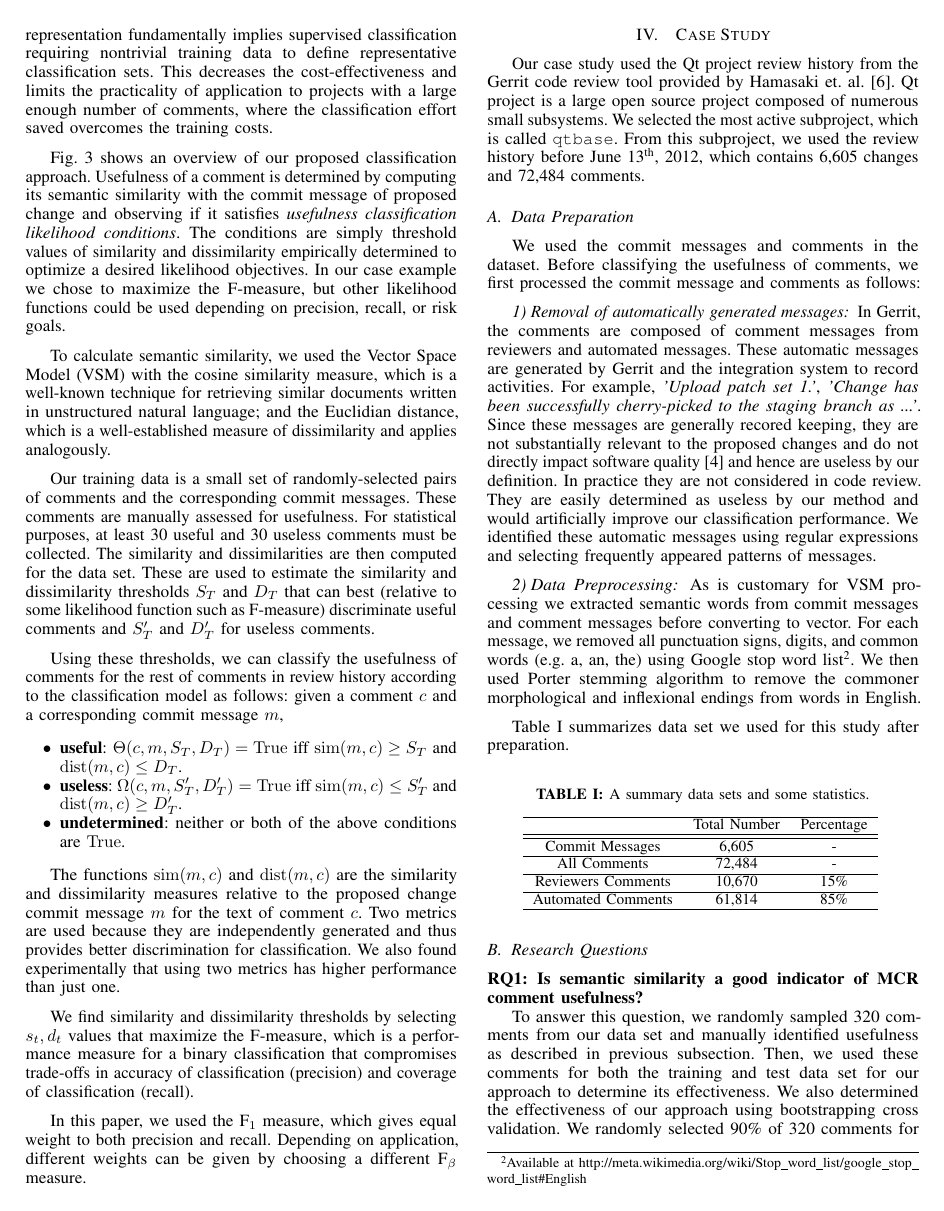
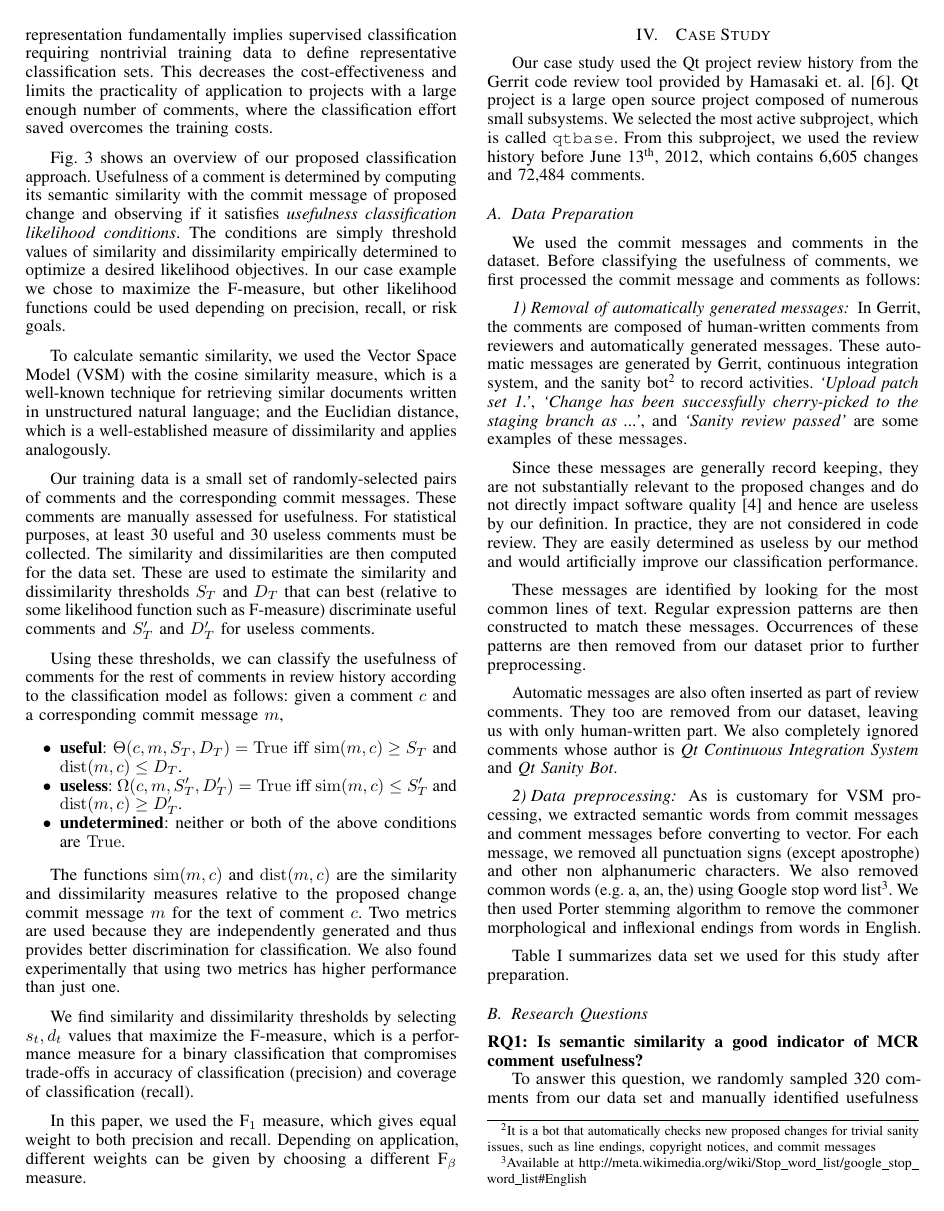
Before and after one commit to sdlab-naist/thaipang-intern-paper, a LaTeX paper (paper.tex, which reads sections/results.tex): page 3 of 5 before the commit and page 3 of 6 after it. Compiled offline with pdfLaTeX; a LaTeX package or settings file that is missing is left out.

Commit message:
Going through the results section.

```diff
--- a/sections/results.tex
+++ b/sections/results.tex
@@ -11,11 +11,26 @@ We used the commit messages and comments in the dataset.
 Before classifying the usefulness of comments, we first processed the commit message and comments as follows:
 
 \subsubsection{Removal of automatically generated messages}
-In Gerrit, the comments are composed of comment messages from reviewers and automated messages. These automatic messages are generated by Gerrit and the integration system to record activities. For example, \textit{'Upload patch set 1.'}, \textit{'Change has been successfully cherry-picked to the staging branch as ...'}. Since these messages are generally recored keeping, they are not substantially relevant to the proposed changes and do not directly impact software quality\cite{Mcintosh} and hence are useless by our definition. In practice they are not considered in code review. They are easily determined as useless by our method and would artificially improve our classification performance. We identified these automatic messages using regular expressions and selecting frequently appeared patterns of messages.
+In Gerrit, the comments are composed of human-written comments from reviewers and automatically generated messages.
+These automatic messages are generated by Gerrit, continuous integration system, and the sanity bot\footnote{It is a bot that automatically checks new proposed changes for trivial sanity issues, such as line endings, copyright notices, and commit messages} to record activities.
+\textit{`Upload patch set 1.'}, \textit{`Change has been successfully cherry-picked to the staging branch as ...'}, and \textit{`Sanity review passed'} are some examples of these messages.
 
+Since these messages are generally record keeping,
+they are not substantially relevant to the proposed changes and do not directly impact software quality\cite{Mcintosh} and hence are useless by our definition.
+In practice, they are not considered in code review.
+They are easily determined as useless by our method and would artificially improve our classification performance.
 
-\subsubsection{Data Preprocessing}
- As is customary for VSM processing we extracted semantic words from commit messages and comment messages before converting to vector. For each message, we removed all punctuation signs, digits, and common words (e.g. a, an, the) using Google stop word list\footnote{Available at \url{http://meta.wikimedia.org/wiki/Stop_word_list/google_stop_word_list#English}}. We then used Porter stemming algorithm to remove the commoner morphological and inflexional endings from words in English.
+These messages are identified by looking for the most common lines of text.
+Regular expression patterns are then constructed to match these messages.
+Occurrences of these patterns are then removed from our dataset prior to further preprocessing.
+
+Automatic messages are also often inserted as part of review comments.
+They too are removed from our dataset, leaving us with only human-written part.
+We also completely ignored comments whose author is \emph{Qt Continuous Integration System} and \emph{Qt Sanity Bot}.
+
+\subsubsection{Data preprocessing}
+As is customary for VSM processing, we extracted semantic words from commit messages and comment messages before converting to vector.
+For each message, we removed all punctuation signs (except apostrophe) and other non alphanumeric characters. We also removed common words (e.g. a, an, the) using Google stop word list\footnote{Available at \url{http://meta.wikimedia.org/wiki/Stop_word_list/google_stop_word_list#English}}. We then used Porter stemming algorithm to remove the commoner morphological and inflexional endings from words in English.
 
 Table \ref{tb:datastatistic} summarizes data set we used for this study after preparation.
 
```
Also changed, not shown: sections/results.tex (1 more changed lines).
